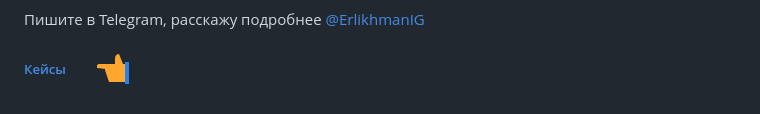
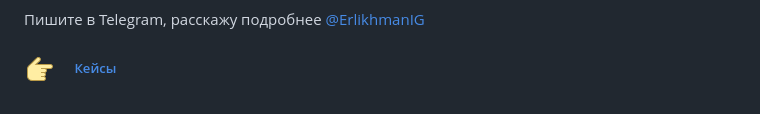
Before and after one commit to IlyaER888/ie_tgadvmanager, a Markdown page: docs/README.md, the part around the change. Rendered like a GitHub page; pictures changed too: docs/Pictures/hand-right-30.png (added).

```diff
--- a/docs/README.md
+++ b/docs/README.md
@@ -20,4 +20,4 @@
 
 Пишите в Telegram, расскажу подробнее [@ErlikhmanIG](https://t.me/ErlikhmanIG)
 
-##### [Кейсы](./Cases.md) &nbsp; &nbsp; &nbsp; &nbsp; ![Alt Text](Pictures/hand-left-32.png)
+##### ![logo](Pictures/hand-right-30.png)&nbsp; &nbsp;&nbsp; &nbsp;[Кейсы](./Cases.md)
```
